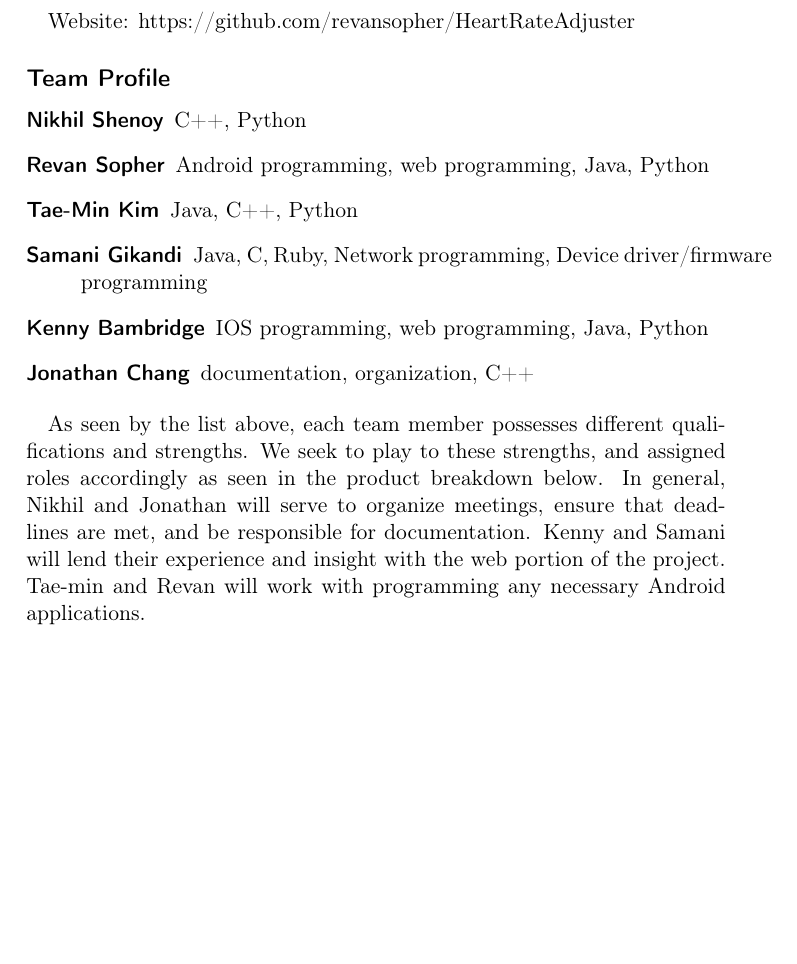
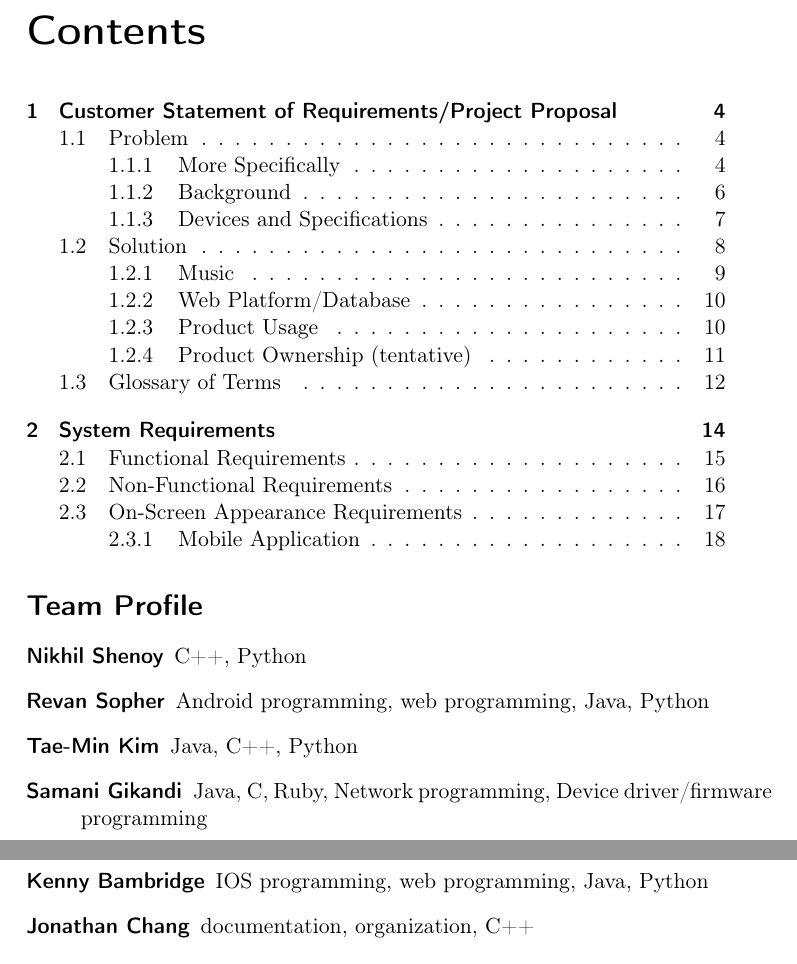
Before and after one commit to revan/HeartRateAdjuster, a LaTeX document (report.tex): part of page 2 of 21 before the commit and two parts of pages 2 and 3 of 23 after it, the two joined at a grey line, cut at the place of the change, the shorter picture padded with empty space. Compiled offline with pdfLaTeX.

Commit message:
Table of Contents

```diff
--- a/report.tex
+++ b/report.tex
@@ -12,9 +12,9 @@
 
 \maketitle
 
-Website: https://github.com/revansopher/HeartRateAdjuster
+\tableofcontents
 
-\subsection*{Team Profile}
+\section*{Team Profile}
 \begin{description}
 	\item[Nikhil Shenoy] C++, Python
 	\item[Revan Sopher] Android programming, web programming, Java, Python
@@ -23,8 +23,6 @@ Website: https://github.com/revansopher/HeartRateAdjuster
 	\item[Kenny Bambridge] IOS programming, web programming, Java, Python
 	\item[Jonathan Chang] documentation, organization, C++
 \end{description}
-
-As seen by the list above, each team member possesses different qualifications and strengths. We seek to play to these strengths, and assigned roles accordingly as seen in the product breakdown below. In general, Nikhil and Jonathan will serve to organize meetings, ensure that deadlines are met, and be responsible for documentation. Kenny and Samani will lend their experience and insight with the web portion of the project. Tae-min and Revan will work with programming any necessary Android applications.
 
 \chapter{Customer Statement of Requirements/Project Proposal}
 
```
Also changed, not shown: report.pdf, report.tex (4 more changed lines).
